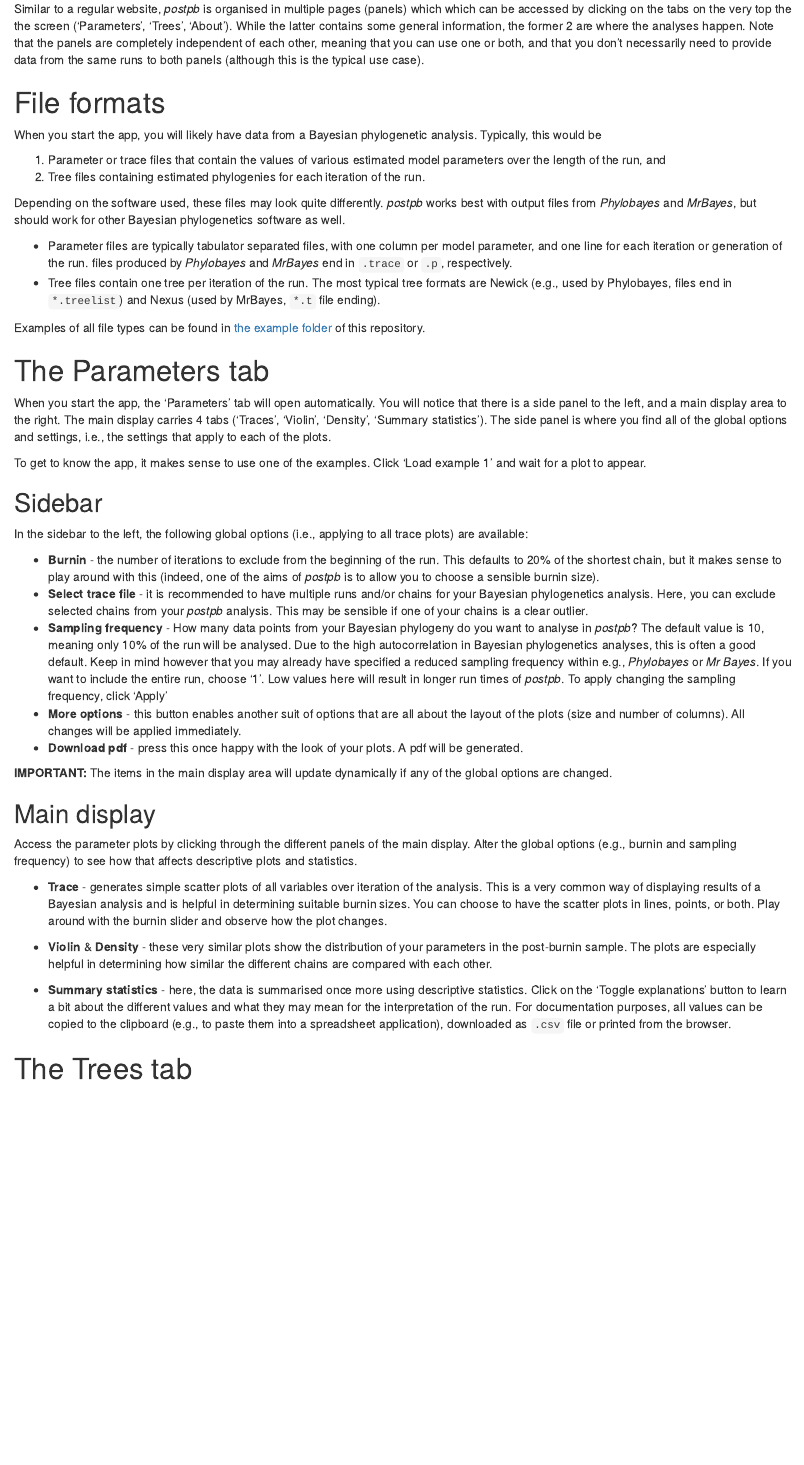
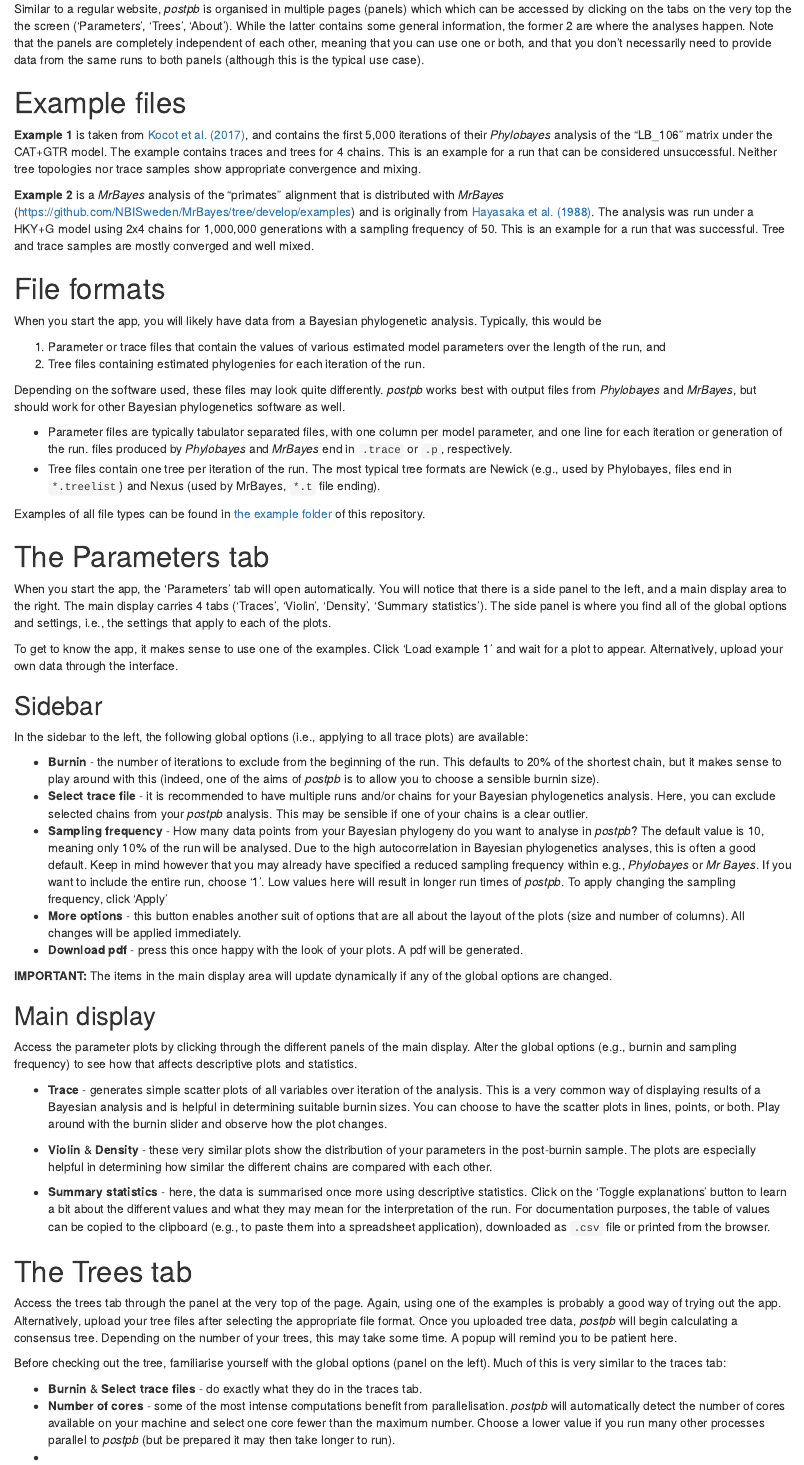
Before and after one commit to gerthmicha/postpb, an R Markdown document (docs/index.Rmd): the page in a window 1100 px wide, from 270 px down. Rendered offline with R 4.5, knitr and Pandoc, with nearby package versions; drawn as R Markdown's standard HTML page in place of the format the file asks for.

Commit message:
Update manual

```diff
--- a/docs/index.Rmd
+++ b/docs/index.Rmd
@@ -14,6 +14,12 @@
 After installing and starting *postpb* as described [here](https://github.com/gerthmicha/postpb#installation), make sure the app runs in your browser using full screen. If you are using Rstudio, it may display the app in its viewer. In that case, you can switch to the browser by clicking 'open in browser' in the viewer's top panel.
 
 Similar to a regular website, *postpb* is organised in multiple pages (panels) which which can be accessed by clicking on the tabs on the very top the the screen ('Parameters', 'Trees', 'About'). While the latter contains some general information, the former 2 are where the analyses happen. Note that the panels are completely independent of each other, meaning that you can use one or both, and that you don't necessarily need to provide data from the same runs to both panels (although this is the typical use case).
+
+# Example files
+
+**Example 1** is taken from [Kocot et al. (2017)](https://doi.org/10.1093/sysbio/syw079), and contains the first 5,000 iterations of their *Phylobayes* analysis of the "LB_106" matrix under the CAT+GTR model. The example contains traces and trees for 4 chains. This is an example for a run that can be considered unsuccessful. Neither tree topologies nor trace samples show appropriate convergence and mixing.
+
+**Example 2** is a *MrBayes* analysis of the "primates" alignment that is distributed with *MrBayes* (https://github.com/NBISweden/MrBayes/tree/develop/examples) and is originally from [Hayasaka et al. (1988)](https://doi.org/10.1093/oxfordjournals.molbev.a040524). The analysis was run under a HKY+G model using 2x4 chains for 1,000,000 generations with a sampling frequency of 50. This is an example for a run that was successful. Tree and trace samples are mostly converged and well mixed.
 
 # File formats
 
@@ -33,7 +39,7 @@
 
 When you start the app, the 'Parameters' tab will open automatically. You will notice that there is a side panel to the left, and a main display area to the right. The main display carries 4 tabs ('Traces', 'Violin', 'Density', 'Summary statistics'). The side panel is where you find all of the global options and settings, i.e., the settings that apply to each of the plots.
 
-To get to know the app, it makes sense to use one of the examples. Click 'Load example 1' and wait for a plot to appear.
+To get to know the app, it makes sense to use one of the examples. Click 'Load example 1' and wait for a plot to appear. Alternatively, upload your own data through the interface.
 
 ## Sidebar
 
@@ -55,7 +61,15 @@
 
 -   **Violin** & **Density** - these very similar plots show the distribution of your parameters in the post-burnin sample. The plots are especially helpful in determining how similar the different chains are compared with each other.
 
-- **Summary statistics** - here, the data is summarised once more using descriptive statistics. Click on the 'Toggle explanations' button to learn a bit about the different values and what they may mean for the interpretation of the run. For documentation purposes, all values can be copied to the clipboard (e.g., to paste them into a spreadsheet application), downloaded as `.csv` file or printed from the browser.
+- **Summary statistics** - here, the data is summarised once more using descriptive statistics. Click on the 'Toggle explanations' button to learn a bit about the different values and what they may mean for the interpretation of the run. For documentation purposes, the table of values can be copied to the clipboard (e.g., to paste them into a spreadsheet application), downloaded as `.csv` file or printed from the browser.
 
 
 # The Trees tab
+
+Access the trees tab through the panel at the very top of the page. Again, using one of the examples is probably a good way of trying out the app. Alternatively, upload your tree files after selecting the appropriate file format. Once you uploaded tree data, *postpb* will begin calculating a consensus tree. Depending on the number of your trees, this may take some time. A popup will remind you to be patient here.
+
+Before checking out the tree, familiarise yourself with the global options (panel on the left). Much of this is very similar to the traces tab:
+
+* **Burnin** & **Select trace files** - do exactly what they do in the traces tab.
+* **Number of cores** - some of the most intense computations benefit from parallelisation. *postpb* will automatically detect the number of cores available on your machine and select one core fewer than the maximum number. Choose a lower value if you run many other processes parallel to *postpb* (but be prepared it may then take longer to run).
+*
```
Also changed, not shown: 1 other file.
